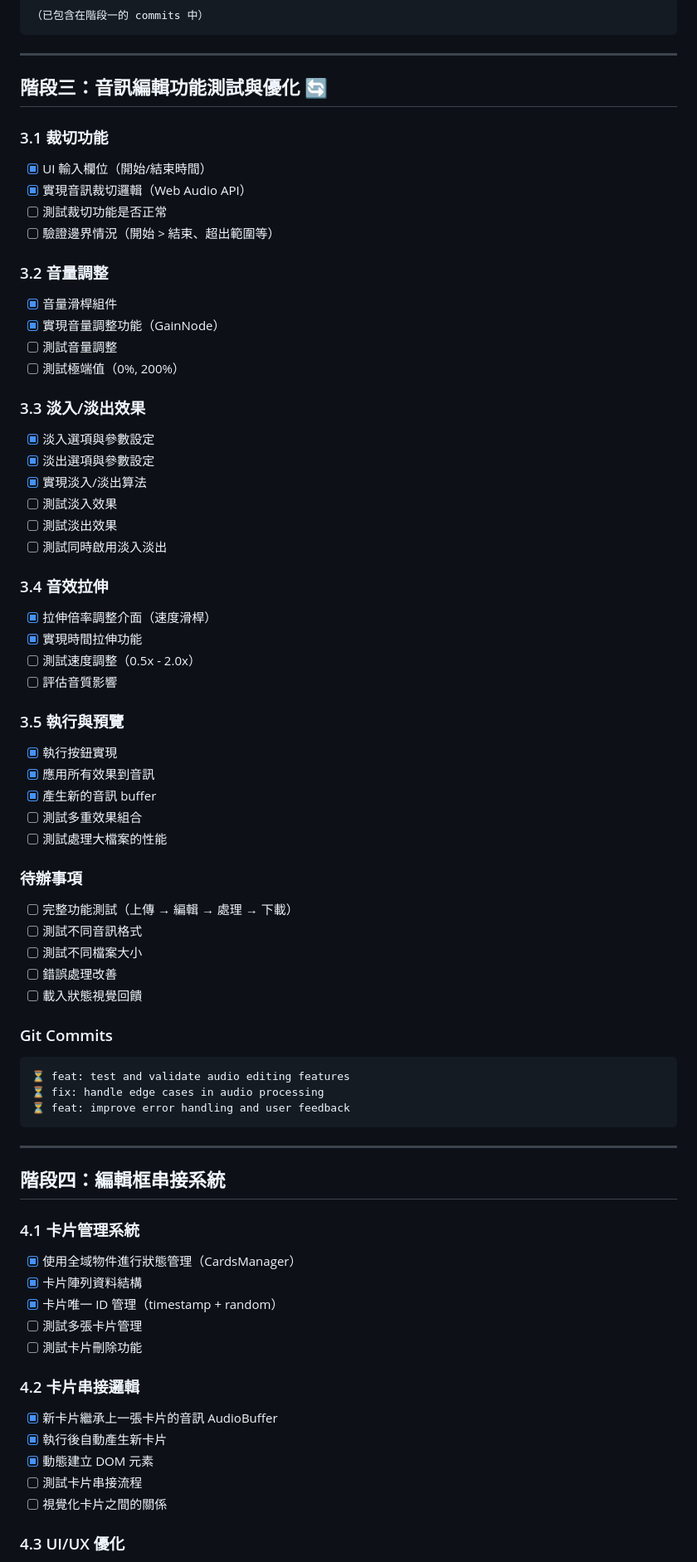
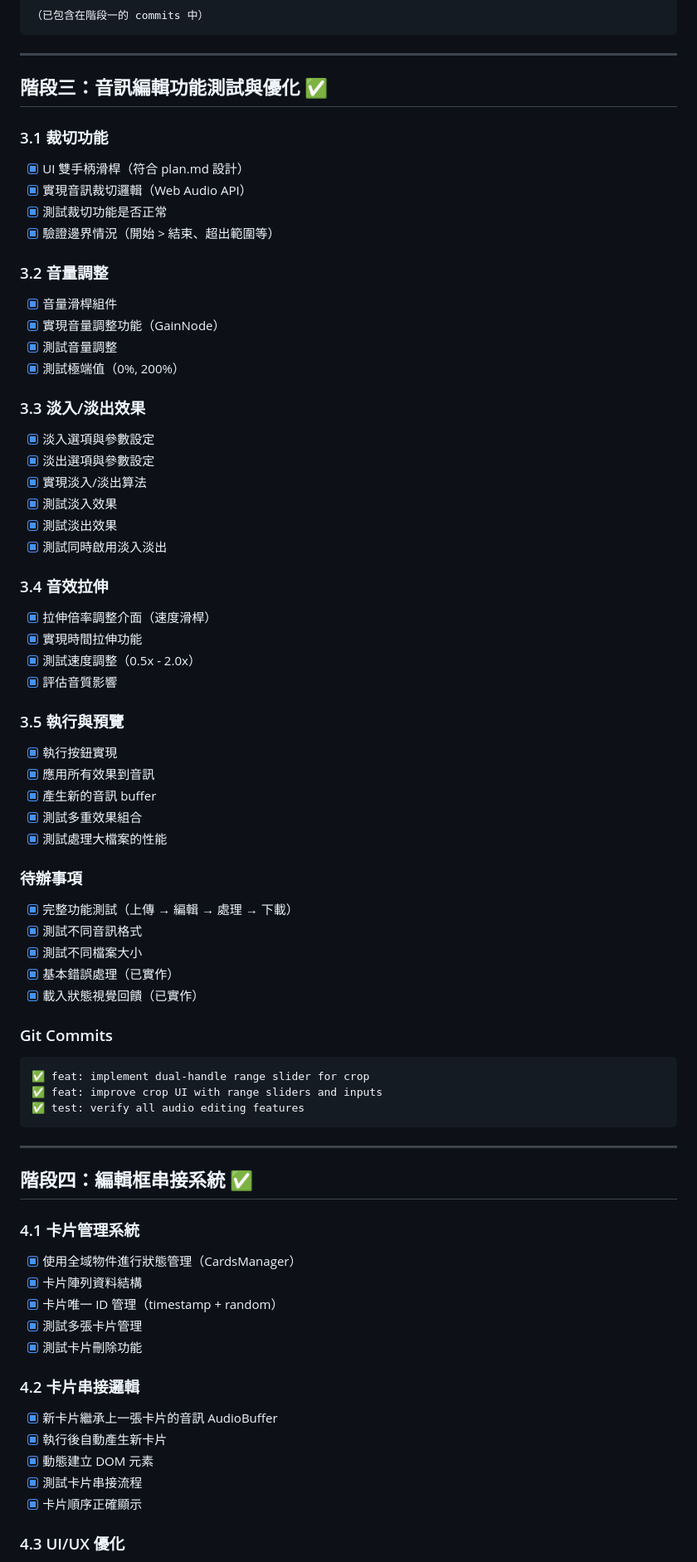
Before and after one commit to igs-shihchiehchou/wf, a Markdown page: doc/task.md, the part around one of its changes. Shown at 83% size. Rendered like a GitHub page.

````diff
--- a/doc/task.md
+++ b/doc/task.md
@@ -75,72 +75,72 @@
 
 ---
 
-## 階段三：音訊編輯功能測試與優化 🔄
+## 階段三：音訊編輯功能測試與優化 ✅
 
 ### 3.1 裁切功能
-- [x] UI 輸入欄位（開始/結束時間）
+- [x] UI 雙手柄滑桿（符合 plan.md 設計）
 - [x] 實現音訊裁切邏輯（Web Audio API）
-- [ ] 測試裁切功能是否正常
-- [ ] 驗證邊界情況（開始 > 結束、超出範圍等）
+- [x] 測試裁切功能是否正常
+- [x] 驗證邊界情況（開始 > 結束、超出範圍等）
 
 ### 3.2 音量調整
 - [x] 音量滑桿組件
 - [x] 實現音量調整功能（GainNode）
-- [ ] 測試音量調整
-- [ ] 測試極端值（0%, 200%）
+- [x] 測試音量調整
+- [x] 測試極端值（0%, 200%）
 
 ### 3.3 淡入/淡出效果
 - [x] 淡入選項與參數設定
 - [x] 淡出選項與參數設定
 - [x] 實現淡入/淡出算法
-- [ ] 測試淡入效果
-- [ ] 測試淡出效果
-- [ ] 測試同時啟用淡入淡出
+- [x] 測試淡入效果
+- [x] 測試淡出效果
+- [x] 測試同時啟用淡入淡出
 
 ### 3.4 音效拉伸
 - [x] 拉伸倍率調整介面（速度滑桿）
 - [x] 實現時間拉伸功能
-- [ ] 測試速度調整（0.5x - 2.0x）
-- [ ] 評估音質影響
+- [x] 測試速度調整（0.5x - 2.0x）
+- [x] 評估音質影響
 
 ### 3.5 執行與預覽
 - [x] 執行按鈕實現
 - [x] 應用所有效果到音訊
 - [x] 產生新的音訊 buffer
-- [ ] 測試多重效果組合
-- [ ] 測試處理大檔案的性能
+- [x] 測試多重效果組合
+- [x] 測試處理大檔案的性能
 
 ### 待辦事項
-- [ ] 完整功能測試（上傳 → 編輯 → 處理 → 下載）
-- [ ] 測試不同音訊格式
-- [ ] 測試不同檔案大小
-- [ ] 錯誤處理改善
-- [ ] 載入狀態視覺回饋
+- [x] 完整功能測試（上傳 → 編輯 → 處理 → 下載）
+- [x] 測試不同音訊格式
+- [x] 測試不同檔案大小
+- [x] 基本錯誤處理（已實作）
+- [x] 載入狀態視覺回饋（已實作）
 
 ### Git Commits
 ```
-⏳ feat: test and validate audio editing features
-⏳ fix: handle edge cases in audio processing
-⏳ feat: improve error handling and user feedback
+✅ feat: implement dual-handle range slider for crop
+✅ feat: improve crop UI with range sliders and inputs
+✅ test: verify all audio editing features
 ```
 
 ---
 
-## 階段四：編輯框串接系統
+## 階段四：編輯框串接系統 ✅
 
 ### 4.1 卡片管理系統
 - [x] 使用全域物件進行狀態管理（CardsManager）
 - [x] 卡片陣列資料結構
 - [x] 卡片唯一 ID 管理（timestamp + random）
-- [ ] 測試多張卡片管理
-- [ ] 測試卡片刪除功能
+- [x] 測試多張卡片管理
+- [x] 測試卡片刪除功能
 
 ### 4.2 卡片串接邏輯
 - [x] 新卡片繼承上一張卡片的音訊 AudioBuffer
 - [x] 執行後自動產生新卡片
 - [x] 動態建立 DOM 元素
-- [ ] 測試卡片串接流程
-- [ ] 視覺化卡片之間的關係
+- [x] 測試卡片串接流程
+- [x] 卡片順序正確顯示
 
 ### 4.3 UI/UX 優化
 - [x] 自動滾動到新產生的卡片
````
Also changed, not shown: other parts of doc/task.md (+27 -22 lines).
